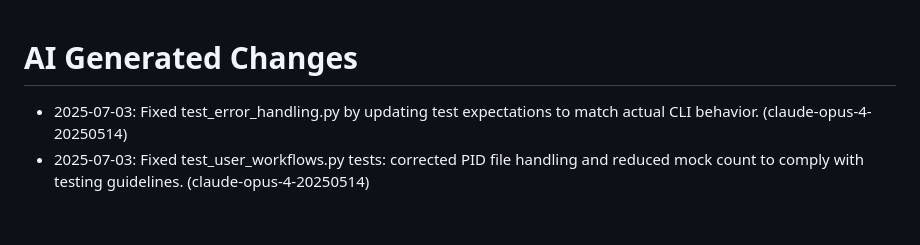
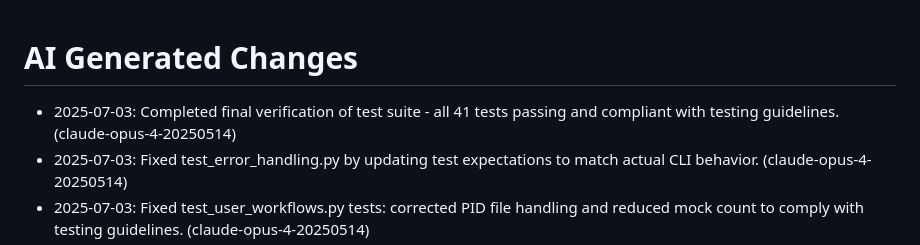
Before and after one commit to Uninen/devserver-mcp, a Markdown page: CHANGES_AI.md, the part around the change. Drawn GitHub-style; blank space fills up the shorter version.

Commit message:
tests working

```diff
--- a/CHANGES_AI.md
+++ b/CHANGES_AI.md
@@ -1,5 +1,6 @@
 # AI Generated Changes
 
+- 2025-07-03: Completed final verification of test suite - all 41 tests passing and compliant with testing guidelines. (claude-opus-4-20250514)
 - 2025-07-03: Fixed test_error_handling.py by updating test expectations to match actual CLI behavior. (claude-opus-4-20250514)
 - 2025-07-03: Fixed test_user_workflows.py tests: corrected PID file handling and reduced mock count to comply with testing guidelines. (claude-opus-4-20250514)
 - 2025-07-03: Fixed test_websocket.py by removing spec constraint from mocks and fixing WebSocketManager race condition. (claude-opus-4-20250514)
```
Also changed, not shown: docs/test-fix-plan.md (+5 -5 lines).
